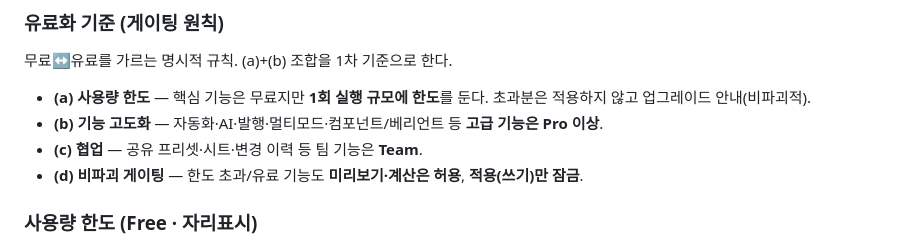
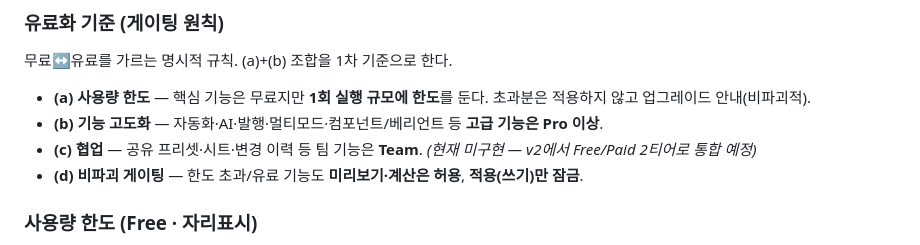
Before and after one commit to xnauddl/design, a Markdown page: README.md, the part around the change. GitHub-like rendering.

Commit message:
docs(readme): §5 Team 티어 stray 메모 정리(v2 2티어 통합 주석)
Co-Authored-By: Claude Opus 4.8 <noreply@anthropic.com>

```diff
--- a/README.md
+++ b/README.md
@@ -186,7 +186,7 @@ build.mjs              esbuild 빌드(코드 번들 + UI 인라인 + 테스트
 
 - **(a) 사용량 한도** — 핵심 기능은 무료지만 **1회 실행 규모에 한도**를 둔다. 초과분은 적용하지 않고 업그레이드 안내(비파괴적).
 - **(b) 기능 고도화** — 자동화·AI·발행·멀티모드·컴포넌트/베리언트 등 **고급 기능은 Pro 이상**.
-- **(c) 협업** — 공유 프리셋·시트·변경 이력 등 팀 기능은 **Team**.
+- **(c) 협업** — 공유 프리셋·시트·변경 이력 등 팀 기능은 **Team**. *(현재 미구현 — v2에서 Free/Paid 2티어로 통합 예정)*
 - **(d) 비파괴 게이팅** — 한도 초과/유료 기능도 **미리보기·계산은 허용**, **적용(쓰기)만 잠금**.
 
 ### 사용량 한도 (Free · 자리표시)
```
Also changed, not shown: ROADMAP.md (+1 -1 lines).
